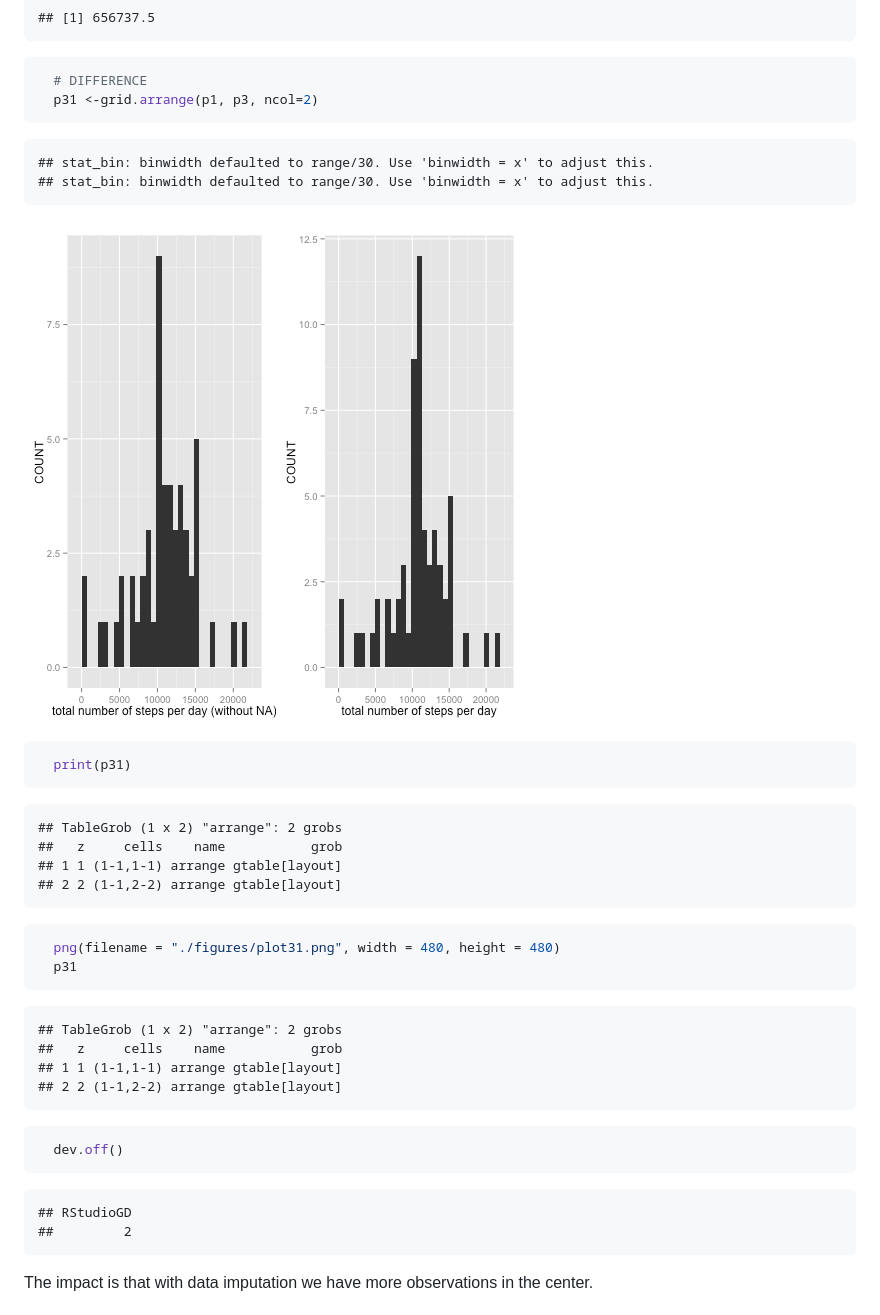
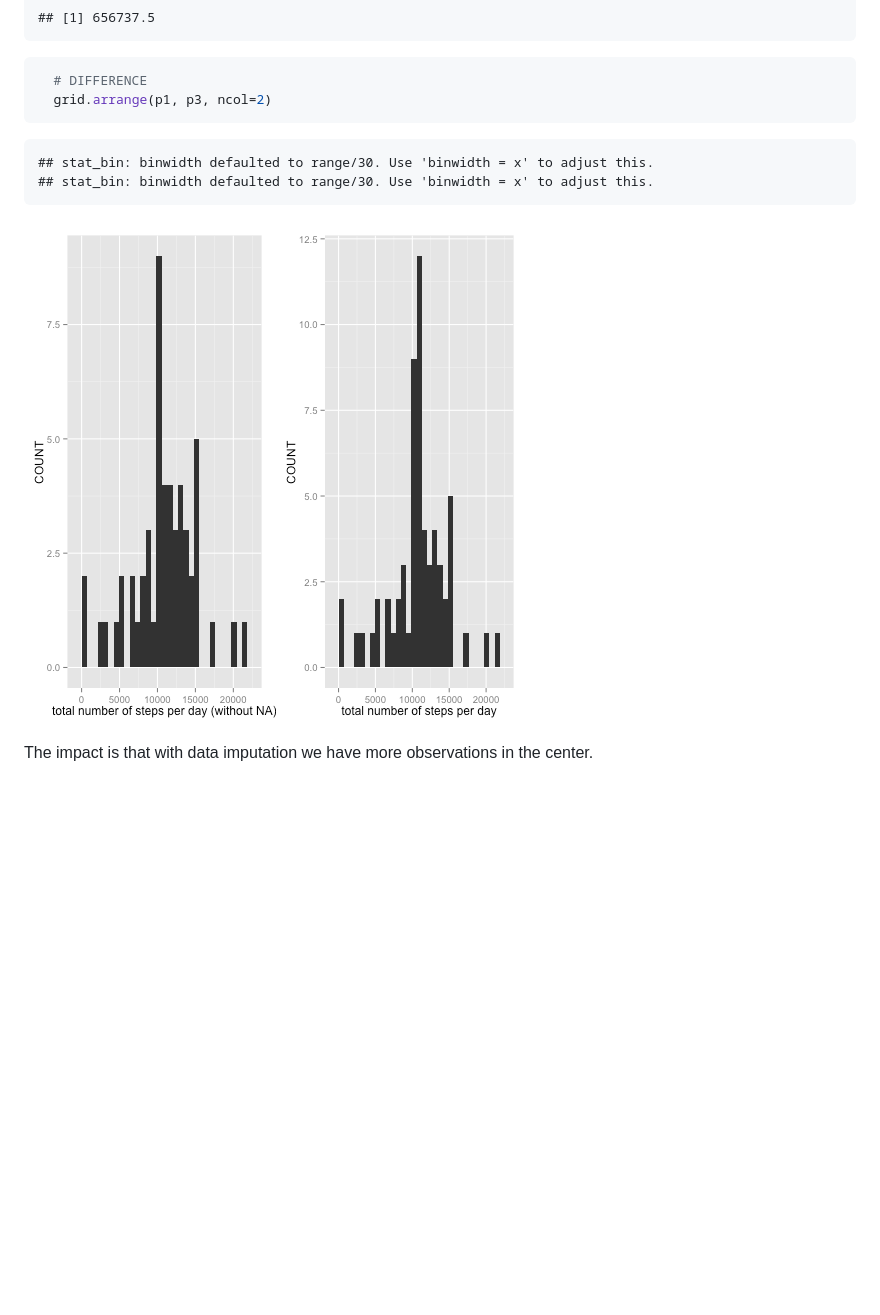
Before and after one commit to Daniel100/Reproducible-Research-Project-1, a Markdown page: PA1_template.md, the part around one of its changes. Drawn GitHub-style; pictures changed too: figure/unnamed-chunk-2-1.png, figure/unnamed-chunk-3-1.png; blank space fills up the shorter version.

````diff
--- a/PA1_template.md
+++ b/PA1_template.md
@@ -293,7 +245,7 @@ Note that there are a number of days/intervals where there are missing values (c
 
 ```r
   # DIFFERENCE
-  p31 <-grid.arrange(p1, p3, ncol=2)
+  grid.arrange(p1, p3, ncol=2)
 ```
 
 ```
@@ -301,39 +253,7 @@ Note that there are a number of days/intervals where there are missing values (c
 ## stat_bin: binwidth defaulted to range/30. Use 'binwidth = x' to adjust this.
 ```
 
-![plot of chunk unnamed-chunk-3](figure/unnamed-chunk-3-2.png)
-
-```r
-  print(p31)
-```
-
-```
-## TableGrob (1 x 2) "arrange": 2 grobs
-##   z     cells    name           grob
-## 1 1 (1-1,1-1) arrange gtable[layout]
-## 2 2 (1-1,2-2) arrange gtable[layout]
-```
-
-```r
-  png(filename = "./figures/plot31.png", width = 480, height = 480)
-  p31
-```
-
-```
-## TableGrob (1 x 2) "arrange": 2 grobs
-##   z     cells    name           grob
-## 1 1 (1-1,1-1) arrange gtable[layout]
-## 2 2 (1-1,2-2) arrange gtable[layout]
-```
-
-```r
-  dev.off()
-```
-
-```
-## RStudioGD
-##         2
-```
+![plot of chunk unnamed-chunk-3](figure/unnamed-chunk-3-1.png)
 
 The impact is that with data imputation we have more observations in the center.
 
````
Also changed, not shown: other parts of PA1_template.md (+2 -62 lines), 2 other files.
